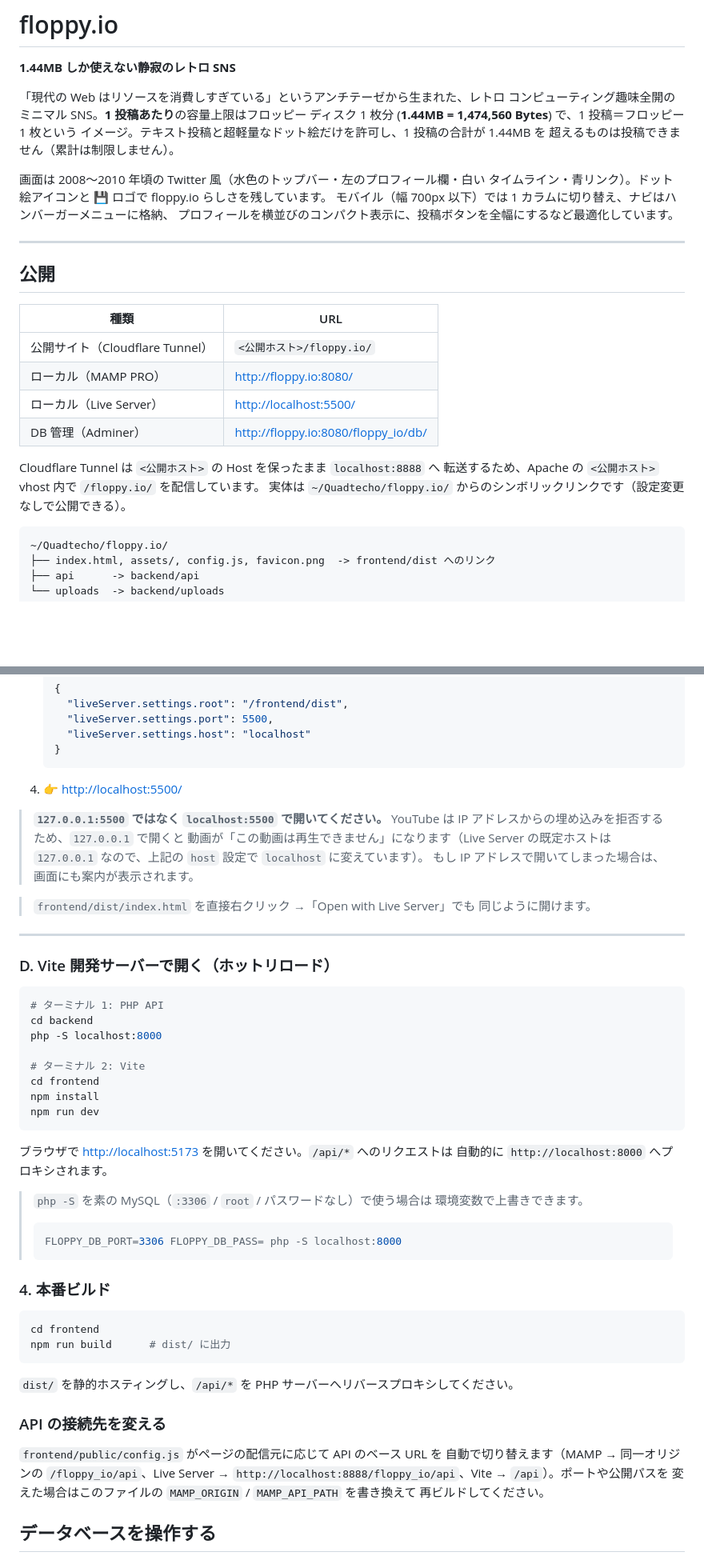
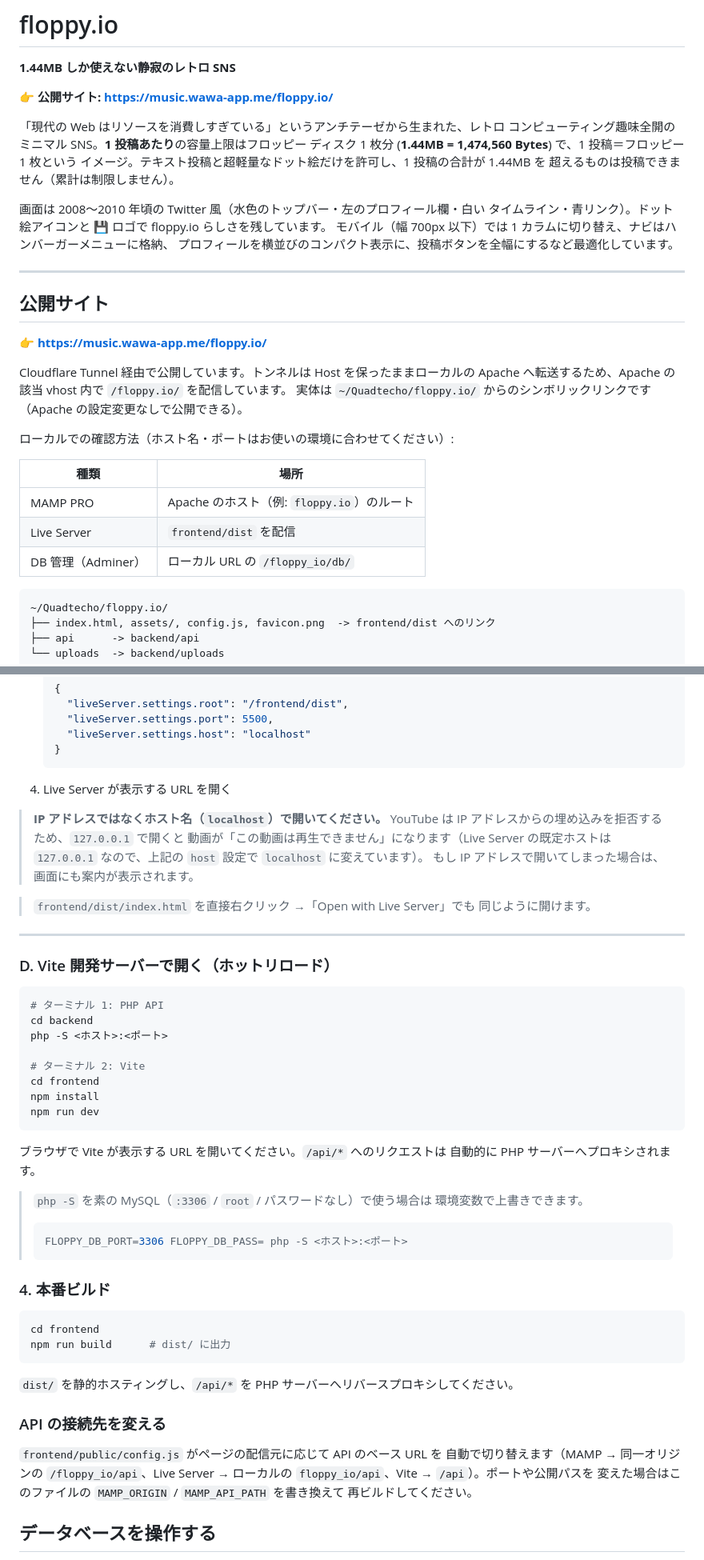
Before and after one commit to yawara404/floppy.io, a Markdown page: README.md, 2 parts joined by grey strips. Shown at 80% size. Rendered like a GitHub page; blank space fills up the shorter version.

Commit message:
README: ローカル URL を汎用表記にし、Cloudflare 公開 URL を掲載

````diff
--- a/README.md
+++ b/README.md
@@ -1,6 +1,8 @@
 # floppy.io
 
 **1.44MB しか使えない静寂のレトロ SNS**
+
+👉 **公開サイト: <https://music.wawa-app.me/floppy.io/>**
 
 「現代の Web はリソースを消費しすぎている」というアンチテーゼから生まれた、レトロ
 コンピューティング趣味全開のミニマル SNS。**1 投稿あたり**の容量上限はフロッピー
@@ -15,18 +17,21 @@
 
 ---
 
-## 公開
+## 公開サイト
 
-| 種類 | URL |
+👉 **<https://music.wawa-app.me/floppy.io/>**
+
+Cloudflare Tunnel 経由で公開しています。トンネルは Host を保ったままローカルの
+Apache へ転送するため、Apache の該当 vhost 内で `/floppy.io/` を配信しています。
+実体は `~/Quadtecho/floppy.io/` からのシンボリックリンクです（Apache の設定変更なしで公開できる）。
+
+ローカルでの確認方法（ホスト名・ポートはお使いの環境に合わせてください）:
+
+| 種類 | 場所 |
 | --- | --- |
-| 公開サイト（Cloudflare Tunnel） | `<公開ホスト>/floppy.io/` |
-| ローカル（MAMP PRO） | <http://floppy.io:8080/> |
-| ローカル（Live Server） | <http://localhost:5500/> |
-| DB 管理（Adminer） | <http://floppy.io:8080/floppy_io/db/> |
-
-Cloudflare Tunnel は `<公開ホスト>` の Host を保ったまま `localhost:8888` へ
-転送するため、Apache の `<公開ホスト>` vhost 内で `/floppy.io/` を配信しています。
-実体は `~/Quadtecho/floppy.io/` からのシンボリックリンクです（設定変更なしで公開できる）。
+| MAMP PRO | Apache のホスト（例: `floppy.io`）のルート |
+| Live Server | `frontend/dist` を配信 |
+| DB 管理（Adminer） | ローカル URL の `/floppy_io/db/` |
 
 ```text
 ~/Quadtecho/floppy.io/
@@ -436,9 +441,9 @@ API だけ MAMP の PHP を直接呼びます（CORS は許可済み）。
    }
    ```
 
-4. 👉 <http://localhost:5500/>
+4. Live Server が表示する URL を開く
 
-> **`127.0.0.1:5500` ではなく `localhost:5500` で開いてください。**
+> **IP アドレスではなくホスト名（`localhost`）で開いてください。**
 > YouTube は IP アドレスからの埋め込みを拒否するため、`127.0.0.1` で開くと
 > 動画が「この動画は再生できません」になります（Live Server の既定ホストは
 > `127.0.0.1` なので、上記の `host` 設定で `localhost` に変えています）。
@@ -454,7 +459,7 @@ API だけ MAMP の PHP を直接呼びます（CORS は許可済み）。
 ```bash
 # ターミナル 1: PHP API
 cd backend
-php -S localhost:8000
+php -S <ホスト>:<ポート>
 
 # ターミナル 2: Vite
 cd frontend
@@ -462,14 +467,14 @@ npm install
 npm run dev
 ```
 
-ブラウザで <http://localhost:5173> を開いてください。`/api/*` へのリクエストは
-自動的に `http://localhost:8000` へプロキシされます。
+ブラウザで Vite が表示する URL を開いてください。`/api/*` へのリクエストは
+自動的に PHP サーバーへプロキシされます。
 
 > `php -S` を素の MySQL（`:3306` / `root` / パスワードなし）で使う場合は
 > 環境変数で上書きできます。
 >
 > ```bash
-> FLOPPY_DB_PORT=3306 FLOPPY_DB_PASS= php -S localhost:8000
+> FLOPPY_DB_PORT=3306 FLOPPY_DB_PASS= php -S <ホスト>:<ポート>
 > ```
 
 ### 4. 本番ビルド
@@ -485,7 +490,7 @@ npm run build      # dist/ に出力
 
 `frontend/public/config.js` がページの配信元に応じて API のベース URL を
 自動で切り替えます（MAMP → 同一オリジンの `/floppy_io/api`、Live Server →
-`http://localhost:8888/floppy_io/api`、Vite → `/api`）。ポートや公開パスを
+ローカルの `floppy_io/api`、Vite → `/api`）。ポートや公開パスを
 変えた場合はこのファイルの `MAMP_ORIGIN` / `MAMP_API_PATH` を書き換えて
 再ビルドしてください。
 
````
Also changed, not shown: other parts of README.md (+13 -13 lines).
